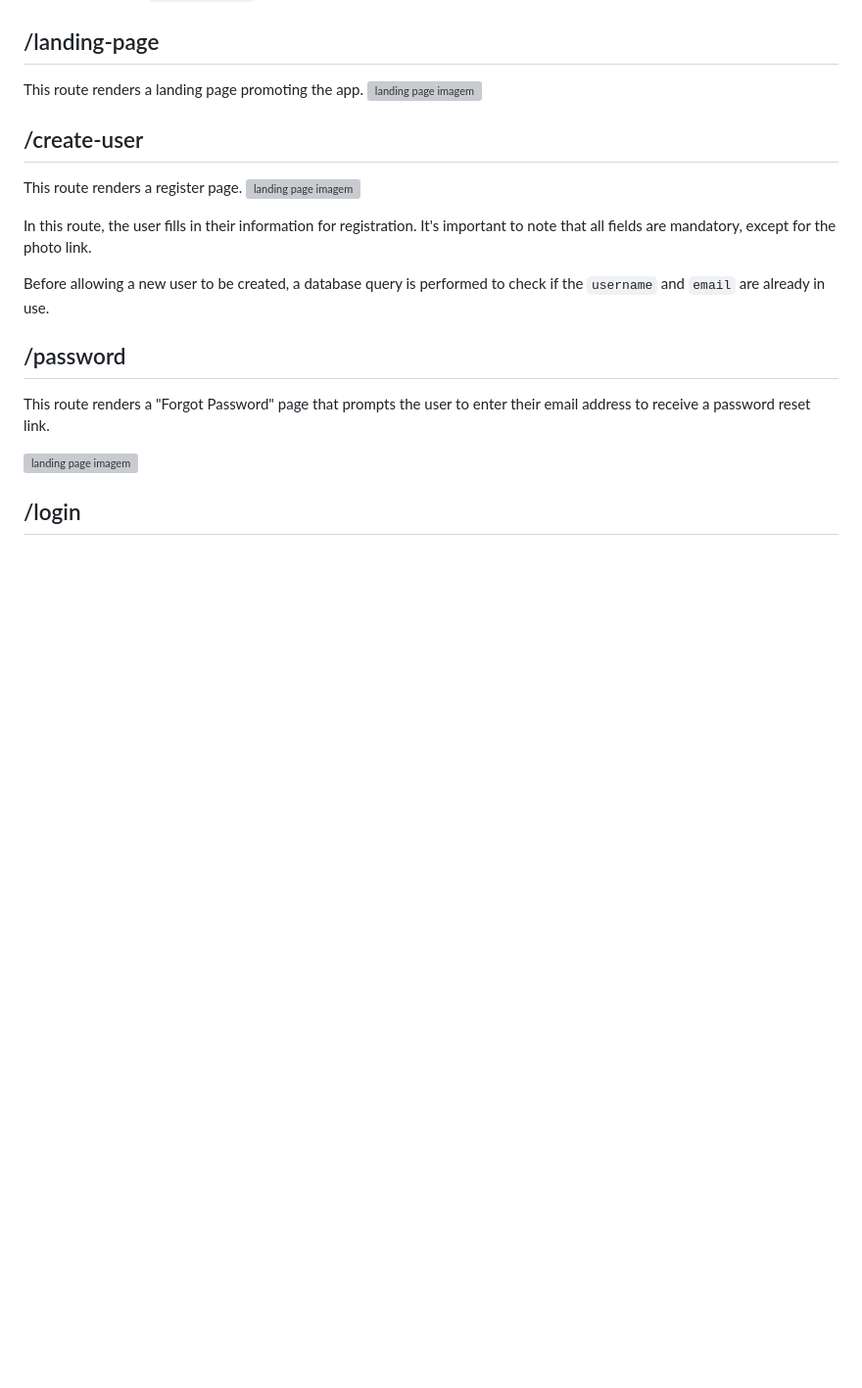
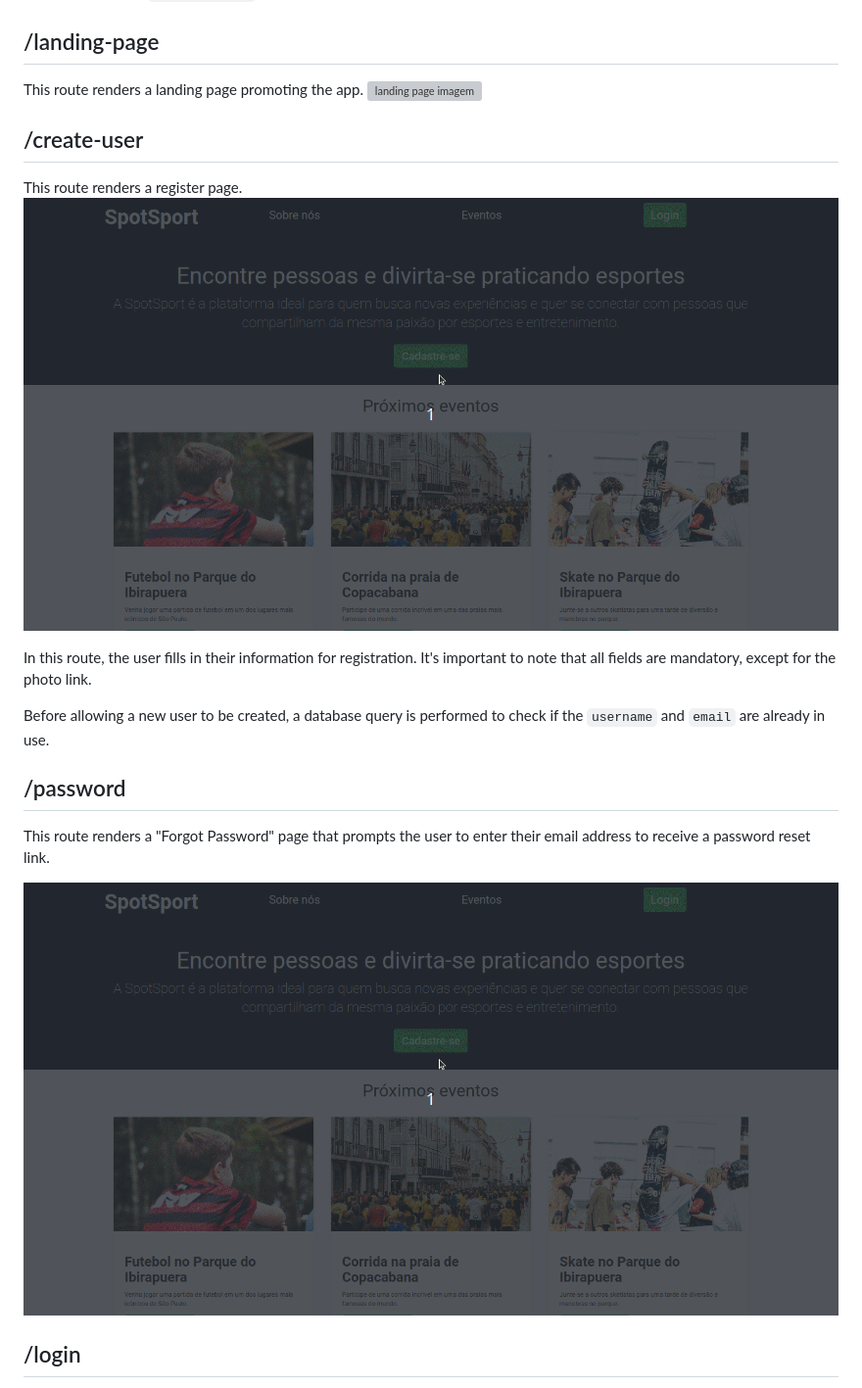
Before and after one commit to pedromartinsdev/SpotSport, a Markdown page: README.md, the part around the change printed below. Shown: that part at 98% size. GitHub-like rendering; pictures changed too: assets/create-user.gif (added); blank space fills up the shorter version; grey boxes are pictures that could not be loaded.

```diff
--- a/README.md
+++ b/README.md
@@ -45,8 +45,7 @@ This route renders a landing page promoting the app.
 ## /create-user
 
 This route renders a register page.
-![landing page imagem](/static/create-user.gif)
-
+![landing page imagem](/assets/create-user.gif)
 
 In this route, the user fills in their information for registration.
 It's important to note that all fields are mandatory, except for the photo link.
@@ -57,8 +56,7 @@ Before allowing a new user to be created, a database query is performed to check
 
 This route renders a "Forgot Password" page that prompts the user to enter their email address to receive a password reset link.
 
-![landing page imagem](/static/create-user.gif)
-
+![landing page imagem](/assets/create-user.gif)
 
 ## /login
 
```
Also changed, not shown: other parts of README.md (+9 -2 lines), assets/create-event.gif (added), assets/login.gif (added), assets/password.gif (added), assets/user-default-profile.png (renamed from static/user-default-profile.png), 9 other files.
